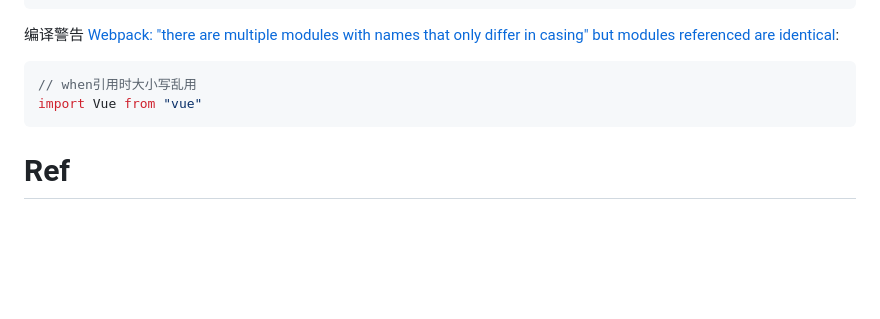
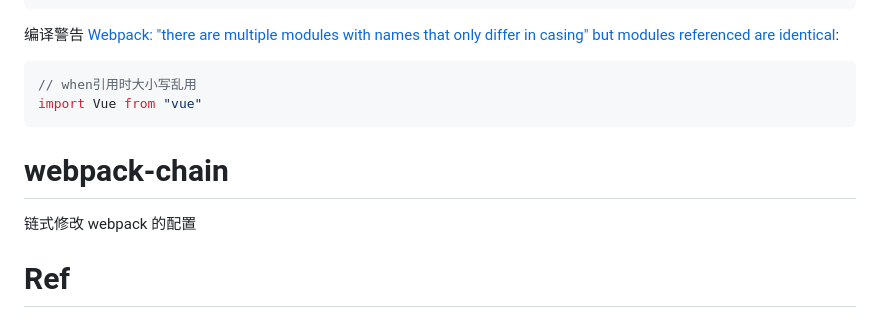
Before and after one commit to Ethereal-bang/Note, a Markdown page: Front-end/Utils/Webpack.md, the part around the change. Rendered like a GitHub page; blank space fills up the shorter version.

```diff
--- a/Front-end/Utils/Webpack.md
+++ b/Front-end/Utils/Webpack.md
@@ -884,6 +884,12 @@ import Vue from "vue"
 
 
 
+# webpack-chain
+
+链式修改 webpack 的配置
+
+
+
 # Ref
 
 + 总：
```
Also changed, not shown: Front-end/Basic/JavaScript.md (+33 -16 lines).
